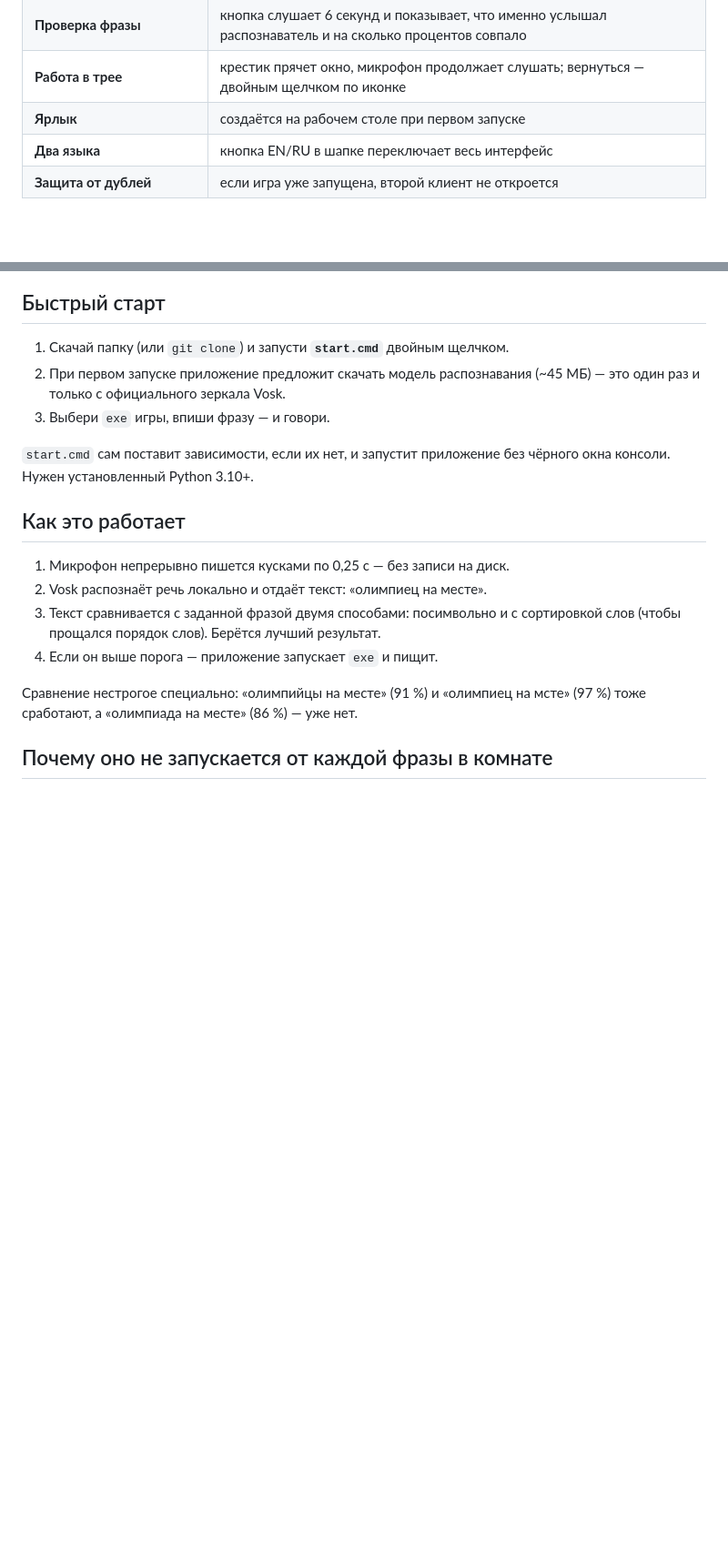
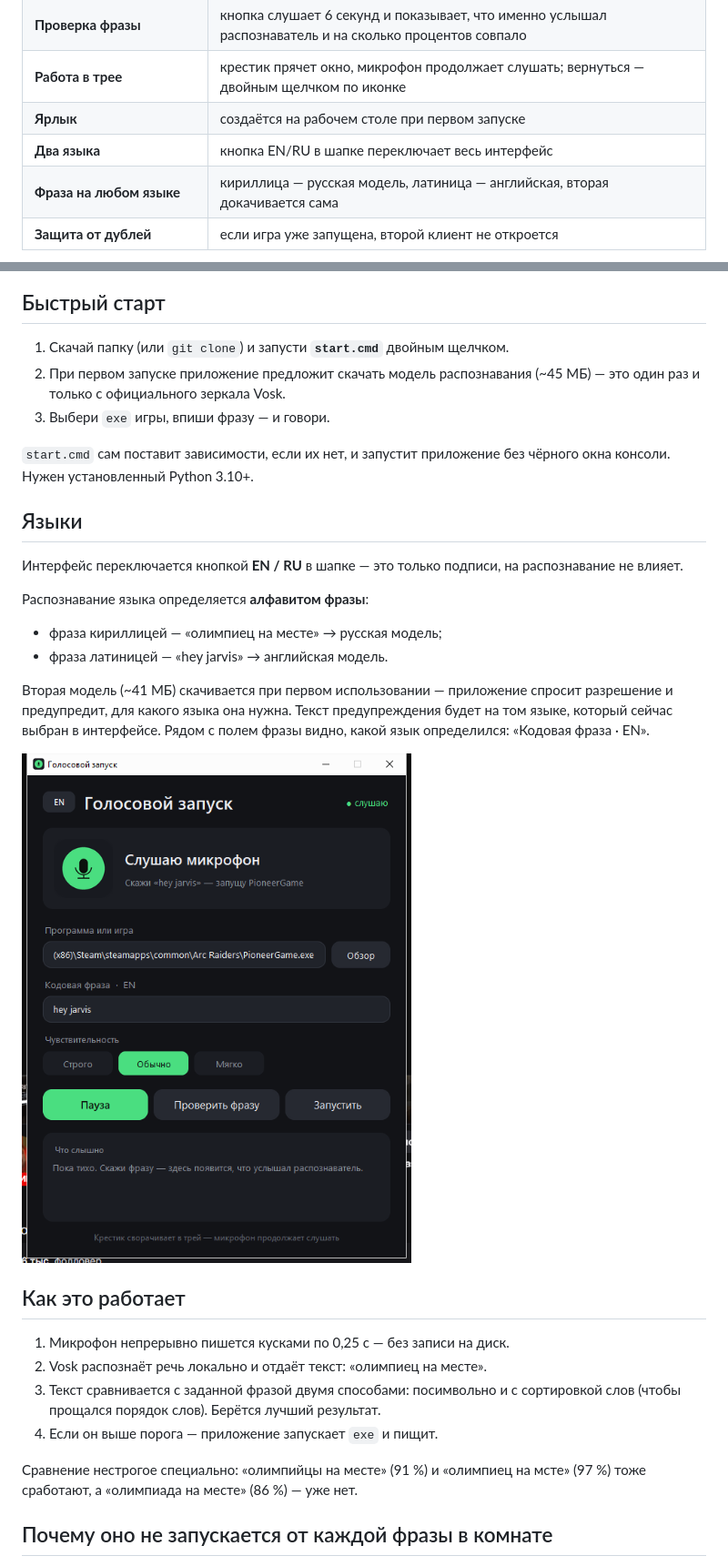
Before and after one commit to lminoril/voice-game-launch, a Markdown page: README.md, 2 parts joined by grey strips. Shown at 91% size. Drawn GitHub-style; pictures changed too: docs/ui_en_phrase.png (added); blank space fills up the shorter version.

```diff
--- a/README.md
+++ b/README.md
@@ -21,6 +21,7 @@
 | **Работа в трее** | крестик прячет окно, микрофон продолжает слушать; вернуться — двойным щелчком по иконке |
 | **Ярлык** | создаётся на рабочем столе при первом запуске |
 | **Два языка** | кнопка EN/RU в шапке переключает весь интерфейс |
+| **Фраза на любом языке** | кириллица — русская модель, латиница — английская, вторая докачивается сама |
 | **Защита от дублей** | если игра уже запущена, второй клиент не откроется |
 
 <p align="center">
@@ -37,6 +38,23 @@
 
 `start.cmd` сам поставит зависимости, если их нет, и запустит приложение без
 чёрного окна консоли. Нужен установленный Python 3.10+.
+
+## Языки
+
+Интерфейс переключается кнопкой **EN / RU** в шапке — это только подписи,
+на распознавание не влияет.
+
+Распознавание языка определяется **алфавитом фразы**:
+
+* фраза кириллицей — «олимпиец на месте» → русская модель;
+* фраза латиницей — «hey jarvis» → английская модель.
+
+Вторая модель (~41 МБ) скачивается при первом использовании — приложение
+спросит разрешение и предупредит, для какого языка она нужна. Текст
+предупреждения будет на том языке, который сейчас выбран в интерфейсе.
+Рядом с полем фразы видно, какой язык определился: «Кодовая фраза · EN».
+
+![Фраза на английском](docs/ui_en_phrase.png)
 
 ## Как это работает
 
```
Also changed, not shown: 2 other files.
